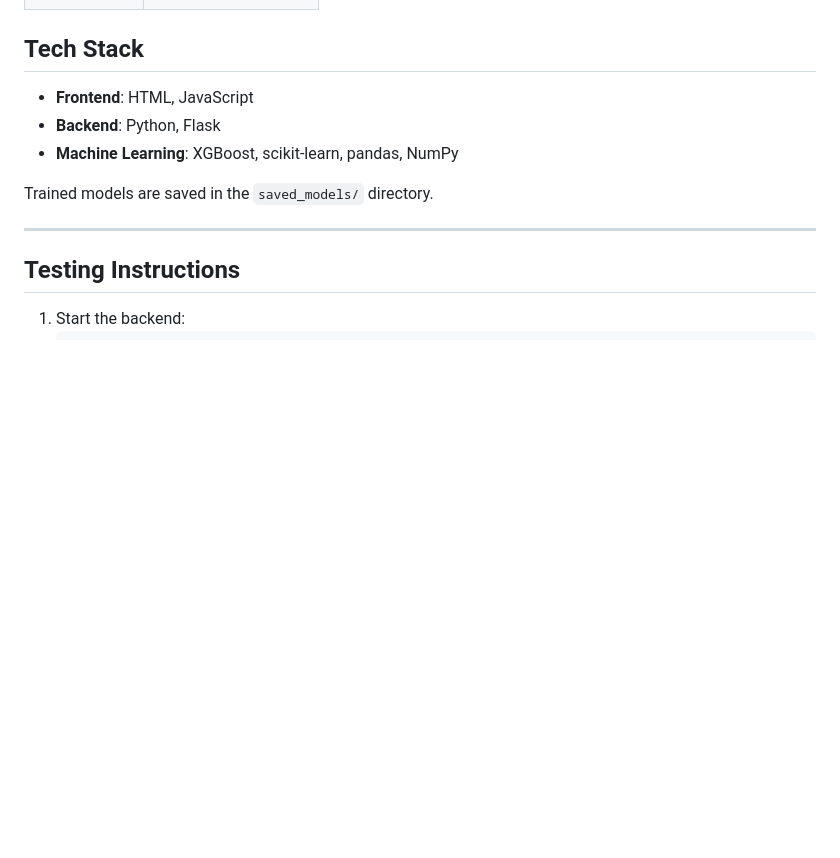
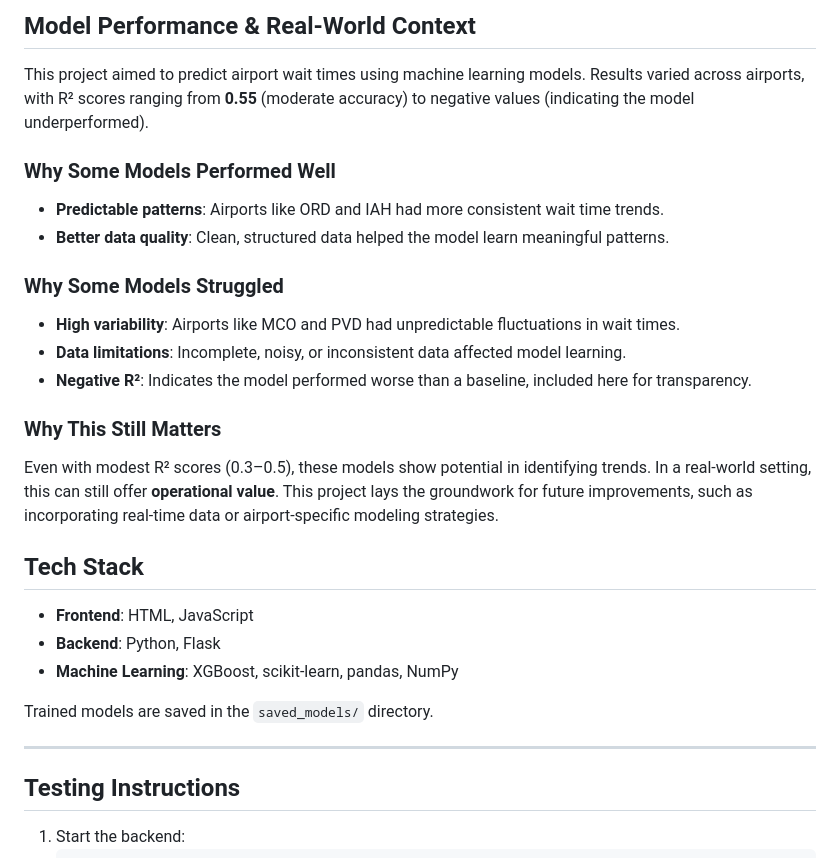
Before and after one commit to rohit2195-jpg/Airport-Wait-Time-Predictor, a Markdown page: README.md, the part around the change printed below. Rendered like a GitHub page; blank space fills up the shorter version.

```diff
--- a/README.md
+++ b/README.md
@@ -47,3 +50,18 @@ I think the Mean Absolute Error and r2 values of these models can be further imp
+## Model Performance & Real-World Context
+
+This project aimed to predict airport wait times using machine learning models. Results varied across airports, with R² scores ranging from **0.55** (moderate accuracy) to negative values (indicating the model underperformed).
+
+### Why Some Models Performed Well
+- **Predictable patterns**: Airports like ORD and IAH had more consistent wait time trends.
+- **Better data quality**: Clean, structured data helped the model learn meaningful patterns.
+
+### Why Some Models Struggled
+- **High variability**: Airports like MCO and PVD had unpredictable fluctuations in wait times.
+- **Data limitations**: Incomplete, noisy, or inconsistent data affected model learning.
+- **Negative R²**: Indicates the model performed worse than a baseline, included here for transparency.
+
+### Why This Still Matters
+Even with modest R² scores (0.3–0.5), these models show potential in identifying trends. In a real-world setting, this can still offer **operational value**. This project lays the groundwork for future improvements, such as incorporating real-time data or airport-specific modeling strategies.
 
 
 
```
Also changed, not shown: other parts of README.md (+38 -35 lines).
